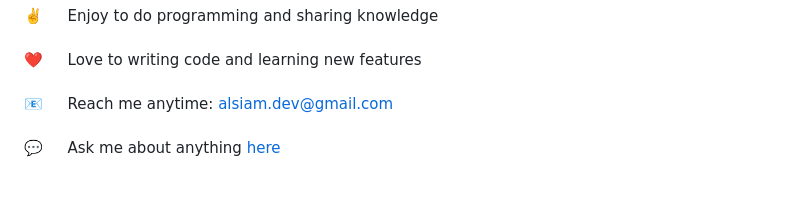
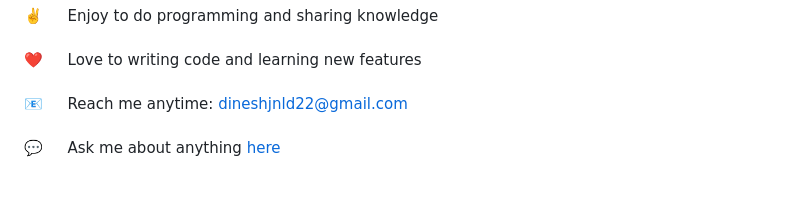
Before and after one commit to Dineshjnld/Dineshjnld, a Markdown page: README.md, the part around the change. Rendered like a GitHub page.

```diff
--- a/README.md
+++ b/README.md
@@ -49,7 +49,7 @@
 
  ✌️ &emsp; Enjoy to do programming and sharing knowledge <br/><br/>
  ❤️ &emsp; Love to writing code and learning new features<br/><br/>
- 📧 &emsp; Reach me anytime: alsiam.dev@gmail.com<br/><br/>
+ 📧 &emsp; Reach me anytime: dineshjnld22@gmail.com<br/><br/>
  💬 &emsp; Ask me about anything [here](https://github.com/alsiam/alsiam/issues)
 
 </p>
```
